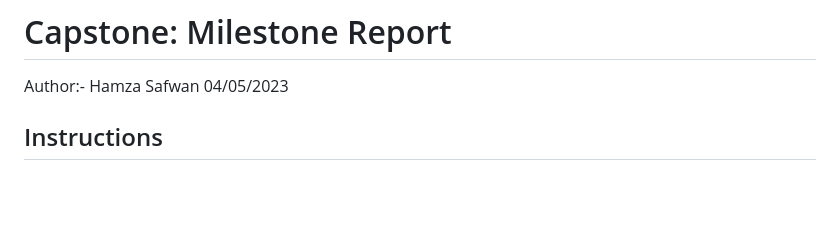
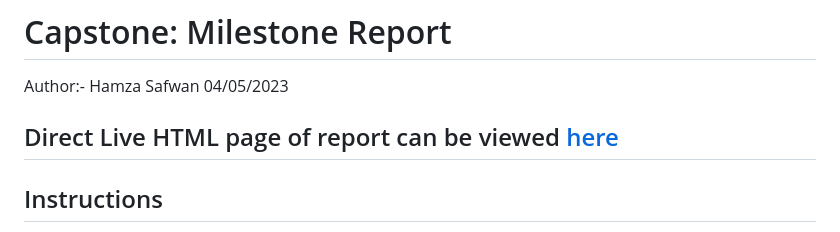
Before and after one commit to hamza-safwan/hamza-safwan.github.io, a Markdown page: README.md, the part around the change. Rendered like a GitHub page; blank space fills up the shorter version.

```diff
--- a/README.md
+++ b/README.md
@@ -2,7 +2,7 @@
 Author:- Hamza Safwan
 04/05/2023
 
-
+## Direct Live HTML page of report can be viewed [here](https://hamza-safwan.github.io/)
 
 ## Instructions
 
```
